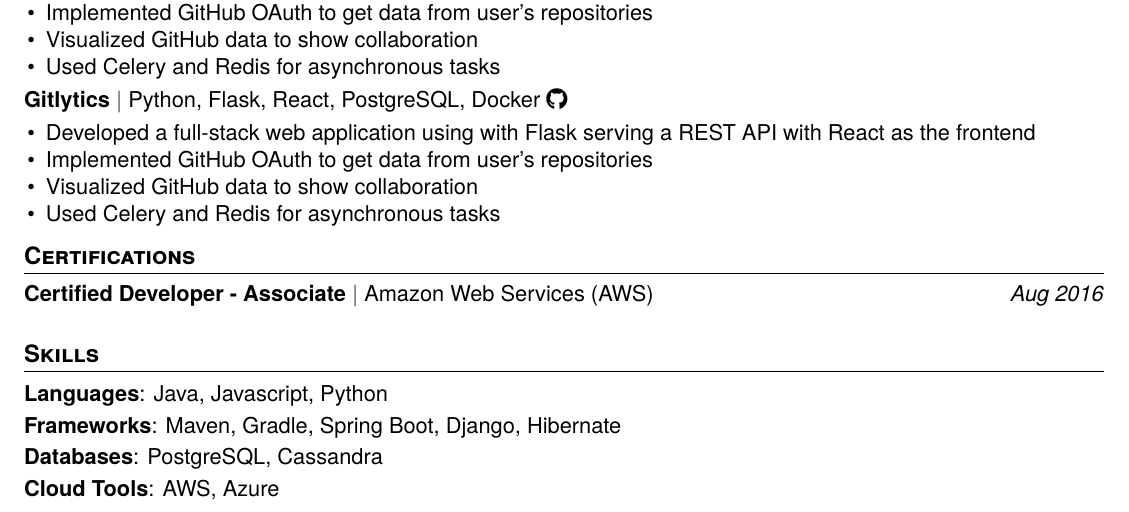
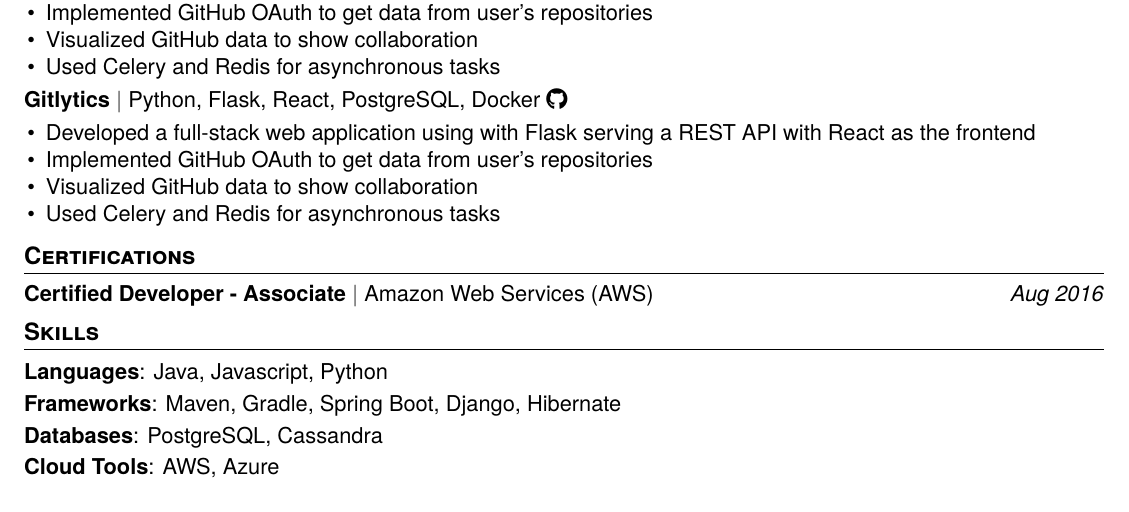
Before and after one commit to oresttokovenko/resume_templates, a LaTeX CV (junior_developer_template/main.tex): part of the page, cut so that both start at the same text. Compiled offline with XeLaTeX.

Commit message:
correcting typo

```diff
--- a/junior_developer_template/main.tex
+++ b/junior_developer_template/main.tex
@@ -105,7 +105,7 @@
     {Amazon Web Services (AWS)} % issuing institution
     {Aug 2016} % date of completion
 
-\vspace{4pt}
+\vspace{-7pt}
 
 %-------------------------------------------------------------------------------
 %                Skills
```
